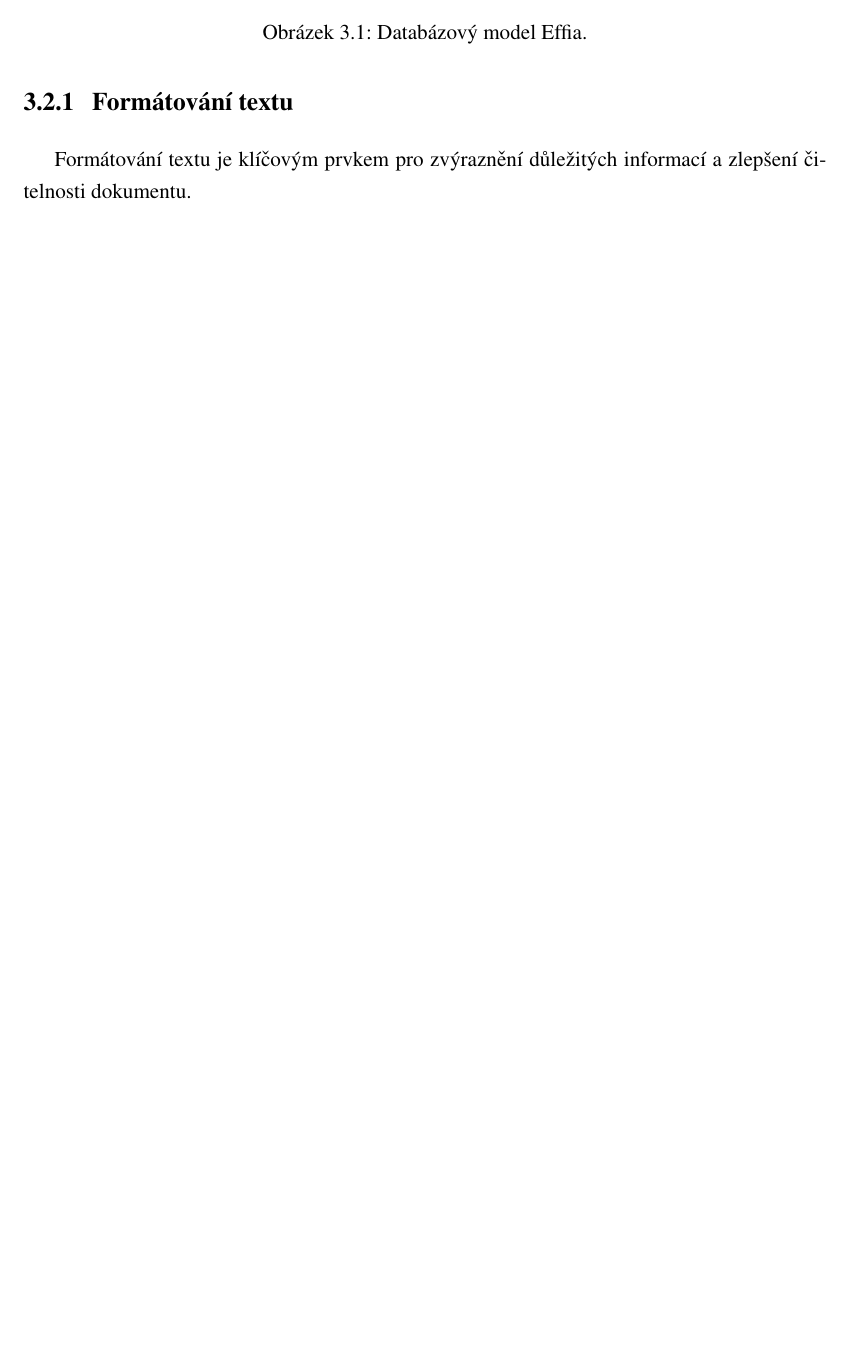
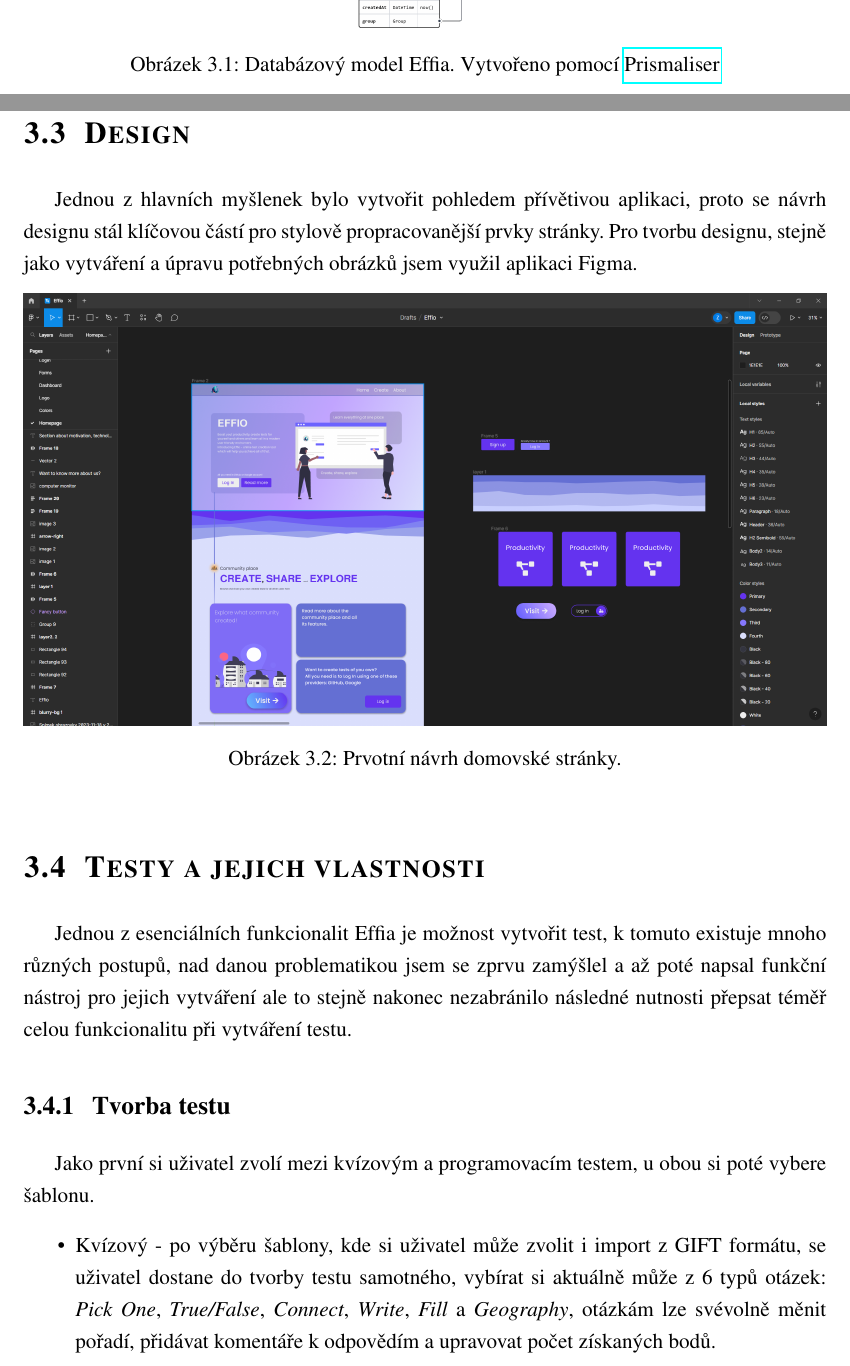
Before and after one commit to matej-kotrba/effio-documentation, a LaTeX document (effio-dokumentace.tex): part of page 12 of 28 before the commit and two parts of pages 12 and 13 of 29 after it, the two joined at a grey line, cut so that both start at the same text, the shorter picture padded with empty space. Compiled offline with pdfLaTeX.

Commit message:
Created new section with describing test creation

```diff
--- a/effio-dokumentace.tex
+++ b/effio-dokumentace.tex
@@ -386,12 +387,29 @@ Prvním krokem bylo založení projektu a stažení potřebných knihoven techno
 \begin{figure}[H]
 	\centering %% příkaz, který ti obrázek zarovná na střed
 	\includegraphics[width=1\linewidth]{image/schema.png}
-	\caption{Databázový model Effia.} %% popisek obrázku, nezapomeň na citace!
+	\caption{Databázový model Effia. Vytvořeno pomocí \href{https://github.com/Ovyerus/prismaliser}{Prismaliser}} %% popisek obrázku, nezapomeň na citace!
 	\label{fig:schema} %% označení až budeš chtít na obrázek odkazovat
 \end{figure}
+\clearpage
+\section{Design}
+Jednou z~hlavních myšlenek bylo vytvořit pohledem přívětivou aplikaci, proto se návrh designu stál klíčovou částí pro stylově propracovanější prvky stránky. Pro tvorbu designu, stejně jako vytváření a úpravu potřebných obrázků jsem využil aplikaci Figma.
+\begin{figure}[h]
+	\centering %% příkaz, který ti obrázek zarovná na střed
+	\includegraphics[width=1\linewidth]{image/figma.png}
+	\caption{Prvotní návrh domovské stránky.} %% popisek obrázku, nezapomeň na citace!
+	\label{fig:figma} %% označení až budeš chtít na obrázek odkazovat
+\end{figure}
 
-\subsection{Formátování textu}
-Formátování textu je klíčovým prvkem pro zvýraznění důležitých informací a zlepšení čitelnosti dokumentu.
+\section{Testy a jejich vlastnosti}
+Jednou z esenciálních funkcionalit Effia je možnost vytvořit test, k~tomuto existuje mnoho různých postupů, nad danou problematikou jsem se zprvu zamýšlel a až poté napsal funkční nástroj pro jejich vytváření ale to stejně nakonec nezabránilo následné nutnosti přepsat téměř celou funkcionalitu při vytváření testu.
+
+\subsection{Tvorba testu}
+Jako první si uživatel zvolí mezi kvízovým a programovacím testem, u obou si poté vybere šablonu.
+\begin{itemize}
+	\item Kvízový - po výběru šablony, kde si uživatel může zvolit i import z GIFT formátu, se uživatel dostane do tvorby testu samotného, vybírat si aktuálně může z~6~typů otázek: \textit{Pick One}, \textit{True/False}, \textit{Connect}, \textit{Write}, \textit{Fill} a \textit{Geography}, otázkám lze svévolně měnit pořadí, přidávat komentáře k~odpovědím a upravovat počet získaných bodů.
+	\item Programovací - po výběru šablony se uživatel dostane do tvorby testu programovacího, kde ho pojmenuje problém, popíše co má uživatel řešit, nadefinuje kontrolní vstupy a očekávané výstupy, poté může zanechat nápovědy
+\end{itemize}
+Po dokončení těchto úprav se uživatel dostane do konečných úprav testu, což činí jméno, popisek a obrázek testu, volitelné zařazení do skupin, tagy, rozhodne se jestli využít známkovací systém, který si může sám upravit a následně tvorbu ukončí, tím se test vytvoří a zveřejní nebo se uloží jako návrh podle výběru.
 
 \subsubsection{Zvýraznění textu}
 V \LaTeX{}u existuje několik způsobů, jak zvýraznit text. Můžeme použít tučné písmo, kurzívu nebo podtržení.
```
Also changed, not shown: effio-dokumentace.pdf, image/figma.png (added), effio-dokumentace.tex (1 more changed lines), 7 other files.
